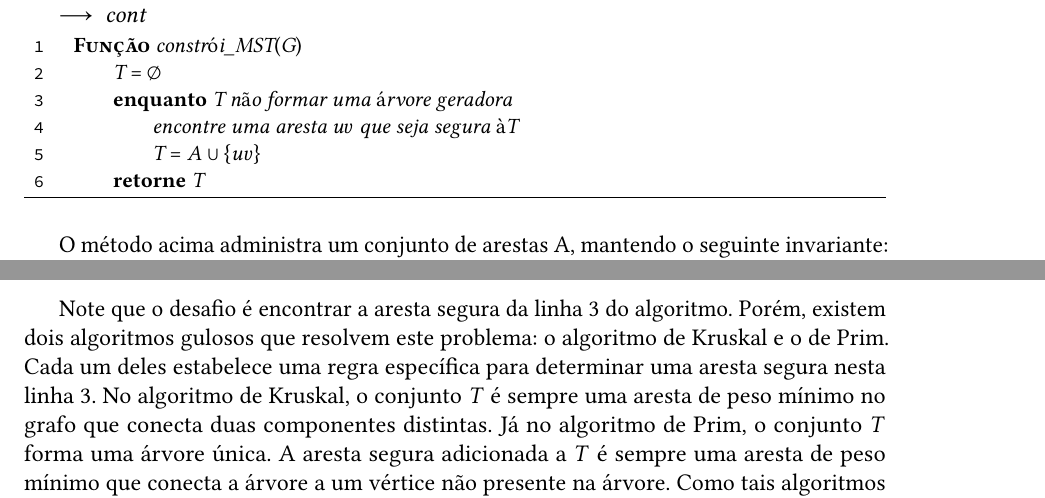
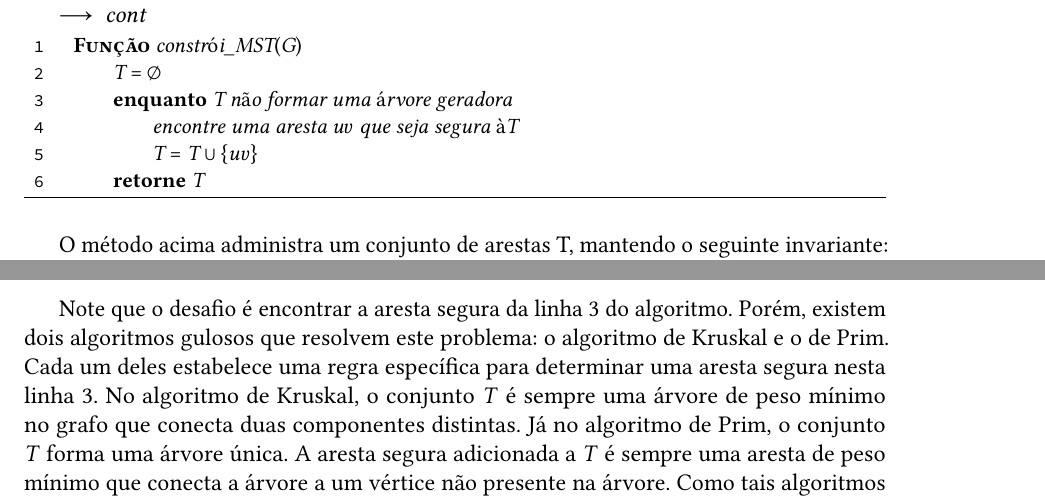
Before and after one commit to cjinshian27/TCC, a LaTeX thesis (thesis/tese.tex, which reads thesis/content/introduction.tex): two parts of page 13 of 19, joined at a grey line, cut so that both start at the same text. Compiled offline with pdfLaTeX.

Commit message:
docs: write comments.

```diff
--- a/thesis/content/introduction.tex
+++ b/thesis/content/introduction.tex
@@ -91,17 +90,17 @@ Para desenvolver uma árvore geradora mínima, podemos definir uma abordagem gul
         T = $\emptyset$
         (*@\textbf{enquanto}@*) T não formar uma árvore geradora
             encontre uma aresta $uv$ que seja segura à T
-            T = A $\cup$ $\{uv\}$
+            T = T $\cup$ $\{uv\}$
         (*@\textbf{retorne}@*) T
     \end{lstlisting}
     \vspace{-0.5\baselineskip}
 \end{programruledcaption}
 
-O método acima administra um conjunto de arestas A, mantendo o seguinte invariante: antes de cada iteração, $T$ é um subconjunto de alguma árvore geradora mínima. Em cada etapa, determinamos uma aresta $uv$ que pode ser adicionada a $T$ sem violar tal invariante, de modo que $T \cup \{uv\}$ também é um subconjunto de uma árvore geradora mínima. Chamamos $uv$ de \textbf{aresta segura} para $T$, visto que ela pode ser adicionada a $T$ e ainda manter o invariante.
+O método acima administra um conjunto de arestas T, mantendo o seguinte invariante: antes de cada iteração, $T$ é um subconjunto de alguma árvore geradora mínima. Em cada etapa, determinamos uma aresta $uv$ que pode ser adicionada a $T$ sem violar tal invariante, de modo que $T \cup \{uv\}$ também é um subconjunto de uma árvore geradora mínima. Chamamos $uv$ de \textbf{aresta segura} para $T$, visto que ela pode ser adicionada a $T$ e ainda manter o invariante.
 
 Na linha 1, fica trivial que o conjunto $T$ satisfaz o invariante do laço. Nas linhas 2-4 o invariante é mantido pois estamos adicionando somente arestas seguras. Na linha 5, como $T$ está contido em uma árvore geradora e em uma árvore geradora mínima, então o conjunto $T$ retornado nesta linha deve ser uma árvore geradora mínima.
 
-Note que o desafio é encontrar a aresta segura da linha 3 do algoritmo. Porém, existem dois algoritmos gulosos que resolvem este problema: o algoritmo de Kruskal e o de Prim. Cada um deles estabelece uma regra específica para determinar uma aresta segura nesta linha 3. No algoritmo de Kruskal, o conjunto $T$ é sempre uma aresta de peso mínimo no grafo que conecta duas componentes distintas. Já no algoritmo de Prim, o conjunto $T$ forma uma árvore única. A aresta segura adicionada a $T$ é sempre uma aresta de peso mínimo que conecta a árvore a um vértice não presente na árvore. Como tais algoritmos são bem descritos no Capítulo 23.2 do livro de Cormen, Leiserson, Rivest e Stein \cite{clrs}, não iremos aprofundá-los em nosso estudo.
+Note que o desafio é encontrar a aresta segura da linha 3 do algoritmo. Porém, existem dois algoritmos gulosos que resolvem este problema: o algoritmo de Kruskal e o de Prim. Cada um deles estabelece uma regra específica para determinar uma aresta segura nesta linha 3. No algoritmo de Kruskal, o conjunto $T$ é sempre uma árvore de peso mínimo no grafo que conecta duas componentes distintas. Já no algoritmo de Prim, o conjunto $T$ forma uma árvore única. A aresta segura adicionada a $T$ é sempre uma aresta de peso mínimo que conecta a árvore a um vértice não presente na árvore. Como tais algoritmos são bem descritos no Capítulo 23.2 do livro de Cormen, Leiserson, Rivest e Stein \cite{clrs}, não iremos aprofundá-los em nosso estudo.
 
 Como se pode perceber, o algoritmo genérico resolve um problema estático em grafos, visto que todas as arestas de um grafo já foram definidas no início do problema. Dessa forma, como não precisamos nos preocupar com alterações no grafo, então ele sempre vai possuir as mesmas árvores geradoras de custo mínimo, ou até somente uma única árvore (quando os pesos das arestas são todos distintos). Em nosso estudo, estamos interessados no problema das florestas geradoras de custo mínimo (FGCM) em grafos dinâmicos, o que implica que a adição ou remoção de uma aresta ponderada pode modificar as árvores geradoras de custo mínimo dessas florestas.
 
```
Also changed, not shown: thesis/content/introduction.tex (5 more changed lines), 2 other files.
